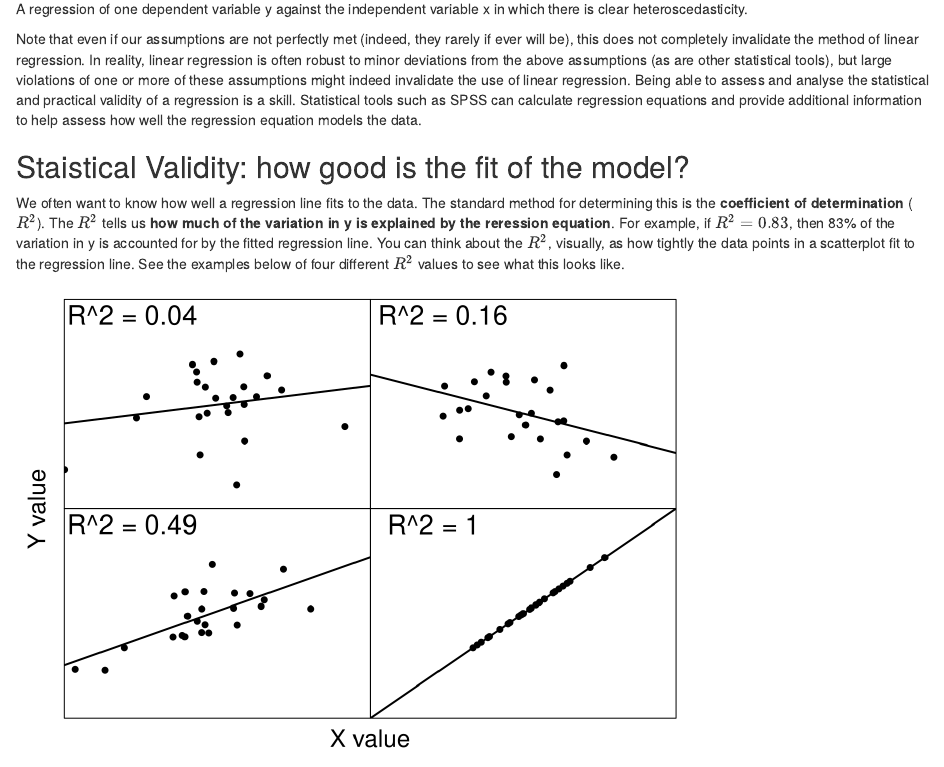
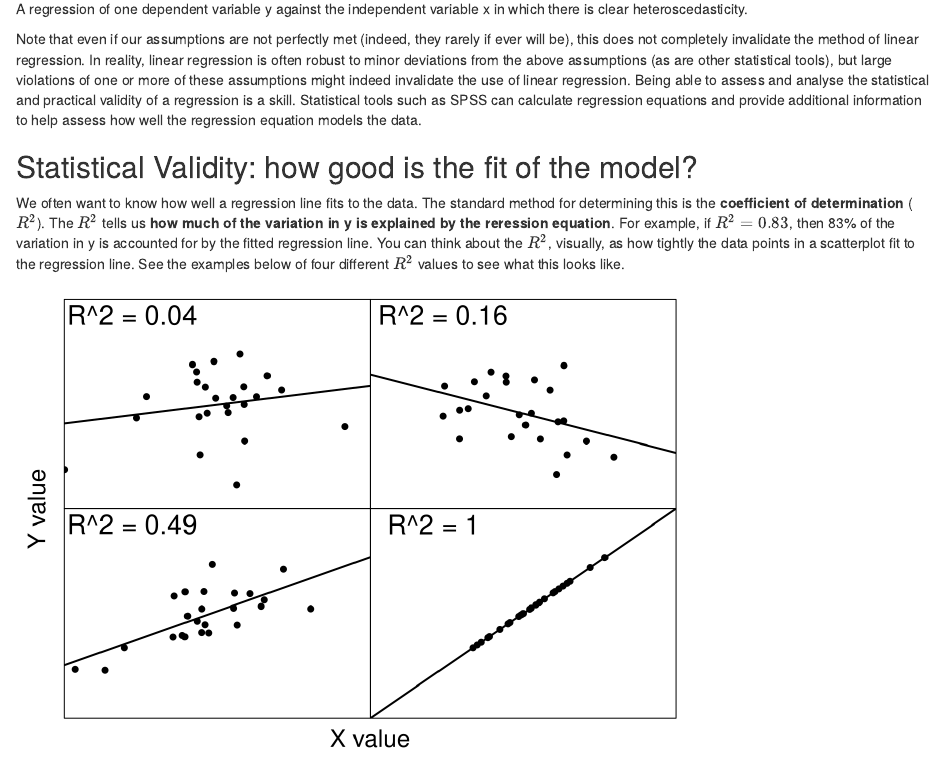
Before and after one commit to bradduthie/correlation_and_regression, an R Markdown document (Lecture_11.Rmd): the page in a window 1100 px wide, from 11350 px down. Rendered offline with R 4.5, knitr and Pandoc, with nearby package versions; code that draws random numbers runs with fixed seeds of ours.

Commit message:
Fix typo

```diff
--- a/Lecture_11.Rmd
+++ b/Lecture_11.Rmd
@@ -515,7 +515,7 @@ abline(a = B0, b = B1, lwd = 2);
 
 Note that even if our assumptions are not perfectly met (indeed, they rarely if ever will be), this does not completely invalidate the method of linear regression. In reality, linear regression is often robust to minor deviations from the above assumptions (as are other statistical tools), but large violations of one or more of these assumptions might indeed invalidate the use of linear regression. Being able to assess and analyse the statistical and practical validity of a regression is a skill. Statistical tools such as SPSS can calculate regression equations and provide additional information to help assess how well the regression equation models the data.
 
-Staistical Validity: how good is the fit of the model?
+Statistical Validity: how good is the fit of the model?
 --------------------------------------------------------------------------------
 
 We often want to know how well a regression line fits to the data. The standard method for determining this is the **coefficient of determination** ($R^{2}$). The $R^{2}$ tells us **how much of the variation in y is explained by the reression equation**. For example, if $R^{2} = 0.83$, then 83\% of the variation in y is accounted for by the fitted regression line. You can think about the $R^{2}$, visually, as how tightly the data points in a scatterplot fit to the regression line. See the examples below of four different $R^{2}$ values to see what this looks like.
```
Also changed, not shown: Lecture_11.html.
